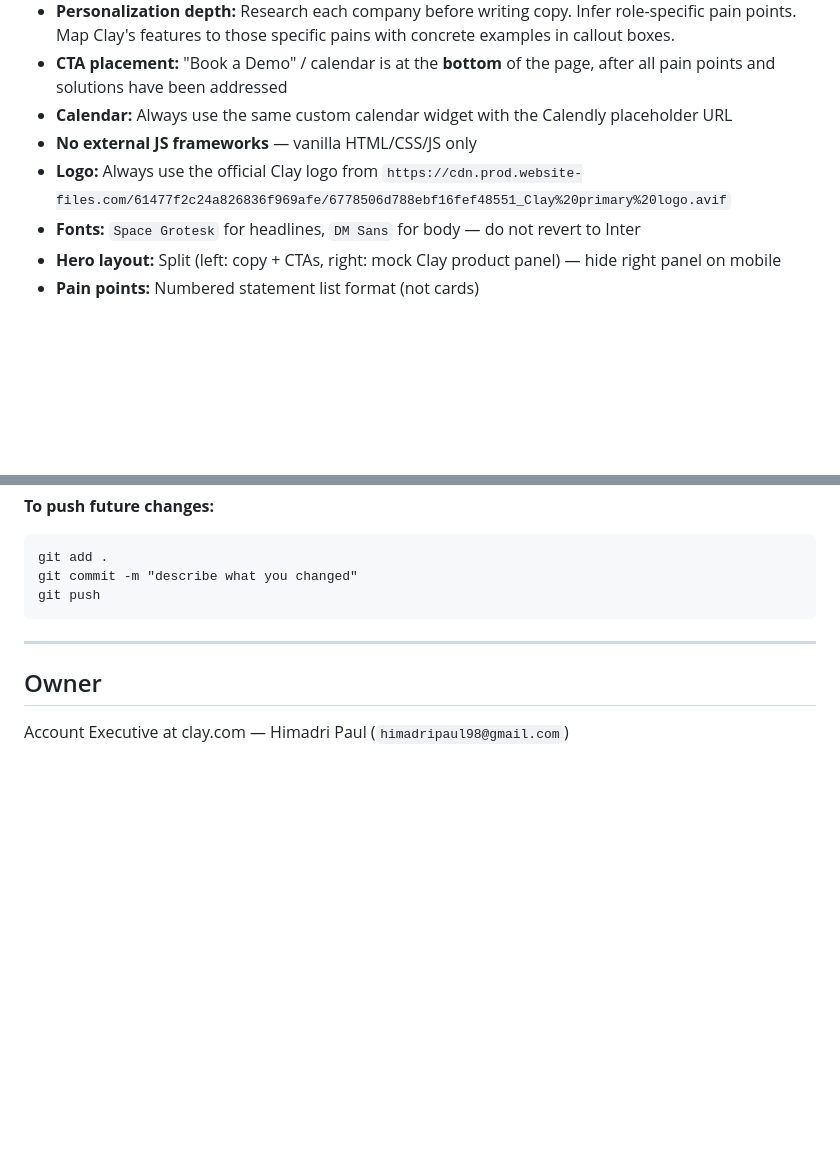
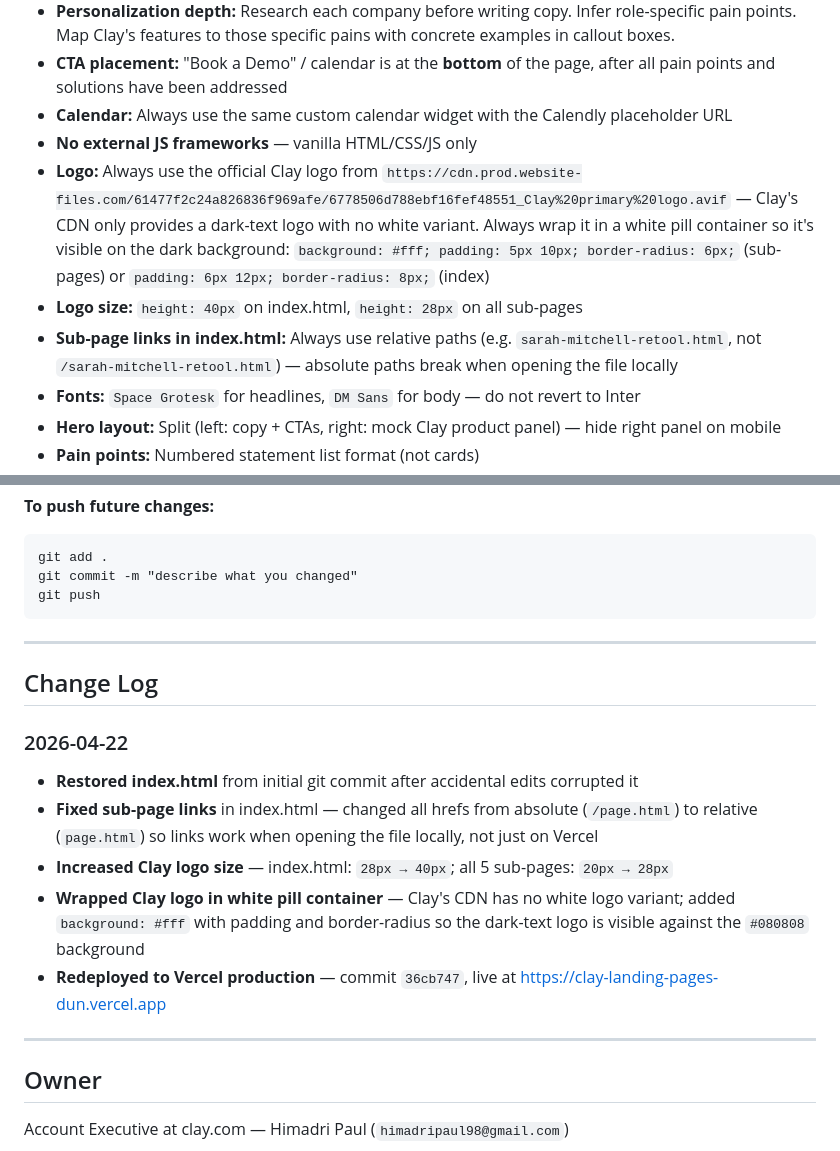
Before and after one commit to HimPaul98/clay-landing-pages, a Markdown page: CLAUDE.md, 2 parts joined by grey strips. GitHub-like rendering; blank space fills up the shorter version.

Commit message:
Update CLAUDE.md with 2026-04-22 session changes and conventions
Documents logo pill container pattern, logo sizing, relative link fix,
and adds a Change Log section for today's session.

Co-Authored-By: Claude Sonnet 4.6 <noreply@anthropic.com>

```diff
--- a/CLAUDE.md
+++ b/CLAUDE.md
@@ -144,7 +144,9 @@ A fully self-contained static HTML landing page for **Sarah Mitchell, VP of Reve
 - **CTA placement:** "Book a Demo" / calendar is at the **bottom** of the page, after all pain points and solutions have been addressed
 - **Calendar:** Always use the same custom calendar widget with the Calendly placeholder URL
 - **No external JS frameworks** — vanilla HTML/CSS/JS only
-- **Logo:** Always use the official Clay logo from `https://cdn.prod.website-files.com/61477f2c24a826836f969afe/6778506d788ebf16fef48551_Clay%20primary%20logo.avif`
+- **Logo:** Always use the official Clay logo from `https://cdn.prod.website-files.com/61477f2c24a826836f969afe/6778506d788ebf16fef48551_Clay%20primary%20logo.avif` — Clay's CDN only provides a dark-text logo with no white variant. Always wrap it in a white pill container so it's visible on the dark background: `background: #fff; padding: 5px 10px; border-radius: 6px;` (sub-pages) or `padding: 6px 12px; border-radius: 8px;` (index)
+- **Logo size:** `height: 40px` on index.html, `height: 28px` on all sub-pages
+- **Sub-page links in index.html:** Always use relative paths (e.g. `sarah-mitchell-retool.html`, not `/sarah-mitchell-retool.html`) — absolute paths break when opening the file locally
 - **Fonts:** `Space Grotesk` for headlines, `DM Sans` for body — do not revert to Inter
 - **Hero layout:** Split (left: copy + CTAs, right: mock Clay product panel) — hide right panel on mobile
 - **Pain points:** Numbered statement list format (not cards)
@@ -216,6 +218,18 @@ git push
 
 ---
 
+## Change Log
+
+### 2026-04-22
+
+- **Restored index.html** from initial git commit after accidental edits corrupted it
+- **Fixed sub-page links** in index.html — changed all hrefs from absolute (`/page.html`) to relative (`page.html`) so links work when opening the file locally, not just on Vercel
+- **Increased Clay logo size** — index.html: `28px → 40px`; all 5 sub-pages: `20px → 28px`
+- **Wrapped Clay logo in white pill container** — Clay's CDN has no white logo variant; added `background: #fff` with padding and border-radius so the dark-text logo is visible against the `#080808` background
+- **Redeployed to Vercel production** — commit `36cb747`, live at https://clay-landing-pages-dun.vercel.app
+
+---
+
 ## Owner
 
 Account Executive at clay.com — Himadri Paul (`himadripaul98@gmail.com`)
```
